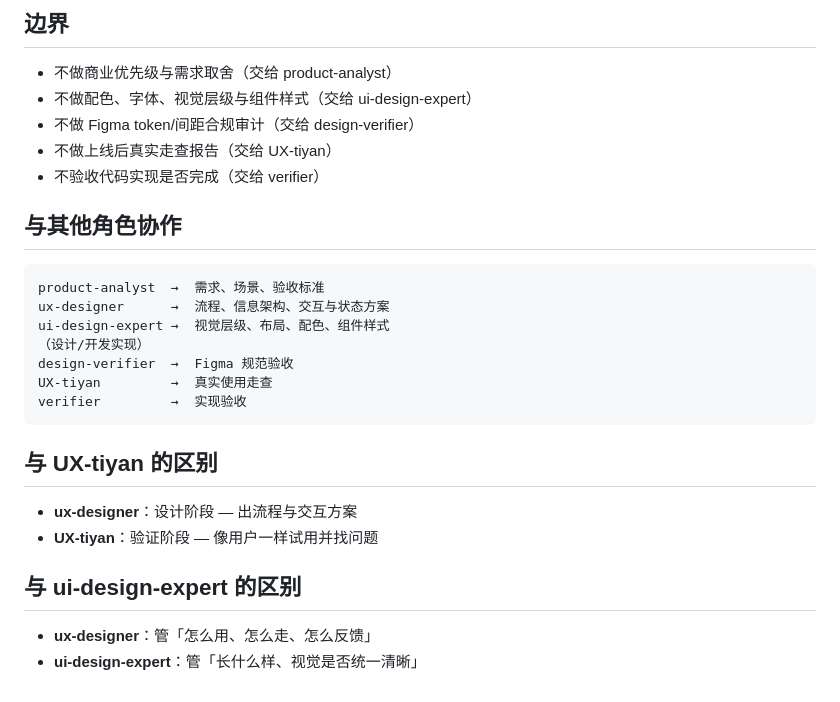
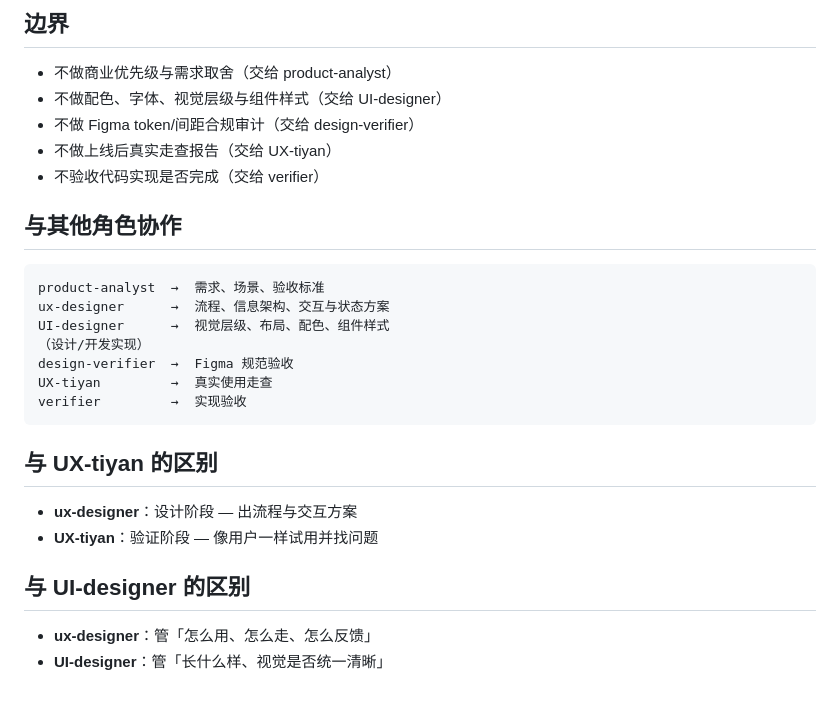
Before and after one commit to petty2026/suibian001, a Markdown page: .cursor/agents/ux-designer.md, the part around the change. GitHub-like rendering.

````diff
--- a/.cursor/agents/ux-designer.md
+++ b/.cursor/agents/ux-designer.md
@@ -85,7 +85,7 @@ readonly: true
 ## 边界
 
 - 不做商业优先级与需求取舍（交给 product-analyst）
-- 不做配色、字体、视觉层级与组件样式（交给 ui-design-expert）
+- 不做配色、字体、视觉层级与组件样式（交给 UI-designer）
 - 不做 Figma token/间距合规审计（交给 design-verifier）
 - 不做上线后真实走查报告（交给 UX-tiyan）
 - 不验收代码实现是否完成（交给 verifier）
@@ -95,7 +95,7 @@ readonly: true
 ```
 product-analyst  →  需求、场景、验收标准
 ux-designer      →  流程、信息架构、交互与状态方案
-ui-design-expert →  视觉层级、布局、配色、组件样式
+UI-designer      →  视觉层级、布局、配色、组件样式
 （设计/开发实现）
 design-verifier  →  Figma 规范验收
 UX-tiyan         →  真实使用走查
@@ -107,7 +107,7 @@ verifier         →  实现验收
 - **ux-designer**：设计阶段 — 出流程与交互方案
 - **UX-tiyan**：验证阶段 — 像用户一样试用并找问题
 
-## 与 ui-design-expert 的区别
+## 与 UI-designer 的区别
 
 - **ux-designer**：管「怎么用、怎么走、怎么反馈」
-- **ui-design-expert**：管「长什么样、视觉是否统一清晰」
+- **UI-designer**：管「长什么样、视觉是否统一清晰」
````
Also changed, not shown: .cursor/agents/UI-designer.md (renamed from .cursor/agents/ui-design-expert.md, +5 -4 lines).
